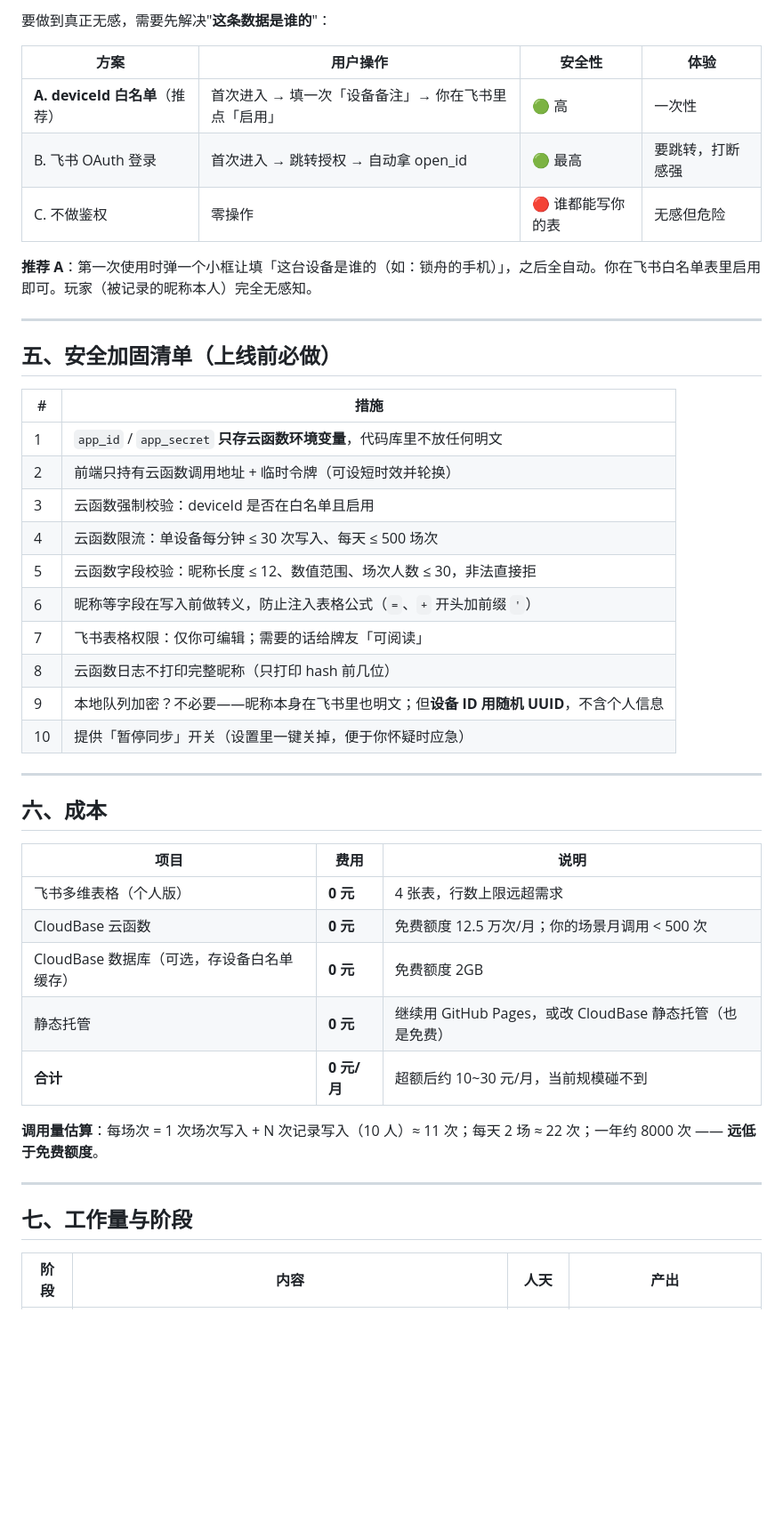
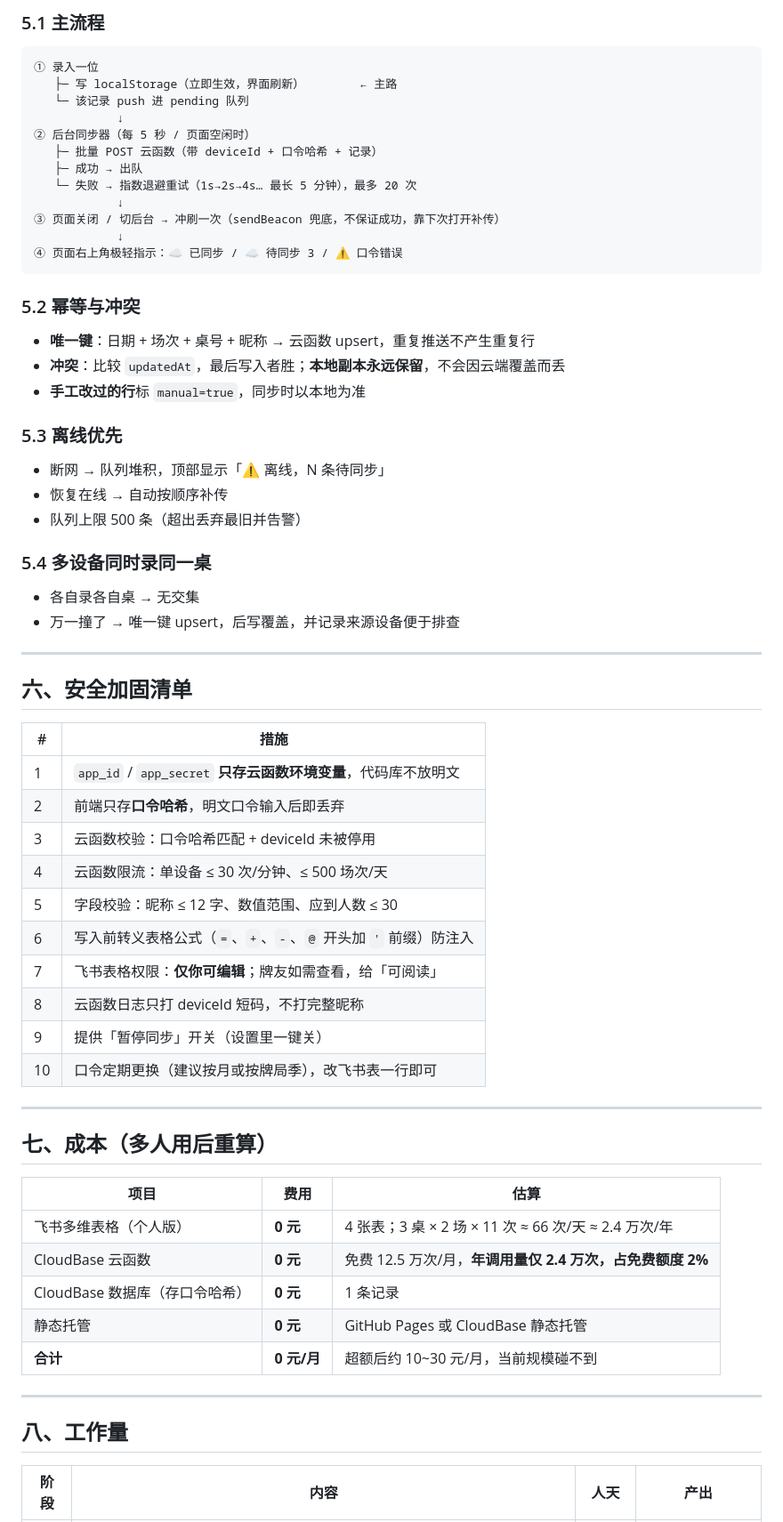
Before and after one commit to kuguahahaha/shuishang, a Markdown page: docs/技术方案-飞书云端备份同步.md, the part around one of its changes. Shown at 89% size. Drawn GitHub-style; blank space fills up the shorter version.

````diff
--- a/docs/技术方案-飞书云端备份同步.md
+++ b/docs/技术方案-飞书云端备份同步.md
@@ -145,48 +171,66 @@
 
-要做到真正无感，需要先解决"**这条数据是谁的**"：
+### 5.1 主流程
+```
+① 录入一位
+   ├─ 写 localStorage（立即生效，界面刷新）        ← 主路
+   └─ 该记录 push 进 pending 队列
+            ↓
+② 后台同步器（每 5 秒 / 页面空闲时）
+   ├─ 批量 POST 云函数（带 deviceId + 口令哈希 + 记录）
+   ├─ 成功 → 出队
+   └─ 失败 → 指数退避重试（1s→2s→4s… 最长 5 分钟），最多 20 次
+            ↓
+③ 页面关闭 / 切后台 → 冲刷一次（sendBeacon 兜底，不保证成功，靠下次打开补传）
+            ↓
+④ 页面右上角极轻指示：☁️ 已同步 / ☁️ 待同步 3 / ⚠️ 口令错误
+```
 
-| 方案 | 用户操作 | 安全性 | 体验 |
-|---|---|---|---|
-| **A. deviceId 白名单**（推荐） | 首次进入 → 填一次「设备备注」→ 你在飞书里点「启用」 | 🟢 高 | 一次性 |
-| B. 飞书 OAuth 登录 | 首次进入 → 跳转授权 → 自动拿 open_id | 🟢 最高 | 要跳转，打断感强 |
-| C. 不做鉴权 | 零操作 | 🔴 谁都能写你的表 | 无感但危险 |
+### 5.2 幂等与冲突
+- **唯一键**：日期 + 场次 + 桌号 + 昵称 → 云函数 upsert，重复推送不产生重复行
+- **冲突**：比较 `updatedAt`，最后写入者胜；**本地副本永远保留**，不会因云端覆盖而丢
+- **手工改过的行**标 `manual=true`，同步时以本地为准
 
-**推荐 A**：第一次使用时弹一个小框让填「这台设备是谁的（如：锁舟的手机）」，之后全自动。你在飞书白名单表里启用即可。玩家（被记录的昵称本人）完全无感知。
+### 5.3 离线优先
+- 断网 → 队列堆积，顶部显示「⚠️ 离线，N 条待同步」
+- 恢复在线 → 自动按顺序补传
+- 队列上限 500 条（超出丢弃最旧并告警）
+
+### 5.4 多设备同时录同一桌
+- 各自录各自桌 → 无交集
+- 万一撞了 → 唯一键 upsert，后写覆盖，并记录来源设备便于排查
 
 ---
 
-## 五、安全加固清单（上线前必做）
+## 六、安全加固清单
 
 | # | 措施 |
 |---|---|
-| 1 | `app_id` / `app_secret` **只存云函数环境变量**，代码库里不放任何明文 |
-| 2 | 前端只持有云函数调用地址 + 临时令牌（可设短时效并轮换） |
-| 3 | 云函数强制校验：deviceId 是否在白名单且启用 |
-| 4 | 云函数限流：单设备每分钟 ≤ 30 次写入、每天 ≤ 500 场次 |
-| 5 | 云函数字段校验：昵称长度 ≤ 12、数值范围、场次人数 ≤ 30，非法直接拒 |
-| 6 | 昵称等字段在写入前做转义，防止注入表格公式（`=`、`+` 开头加前缀 `'`） |
-| 7 | 飞书表格权限：仅你可编辑；需要的话给牌友「可阅读」 |
-| 8 | 云函数日志不打印完整昵称（只打印 hash 前几位） |
-| 9 | 本地队列加密？不必要——昵称本身在飞书里也明文；但**设备 ID 用随机 UUID**，不含个人信息 |
-| 10 | 提供「暂停同步」开关（设置里一键关掉，便于你怀疑时应急） |
+| 1 | `app_id` / `app_secret` **只存云函数环境变量**，代码库不放明文 |
+| 2 | 前端只存**口令哈希**，明文口令输入后即丢弃 |
+| 3 | 云函数校验：口令哈希匹配 + deviceId 未被停用 |
+| 4 | 云函数限流：单设备 ≤ 30 次/分钟、≤ 500 场次/天 |
+| 5 | 字段校验：昵称 ≤ 12 字、数值范围、应到人数 ≤ 30 |
+| 6 | 写入前转义表格公式（`=`、`+`、`-`、`@` 开头加 `'` 前缀）防注入 |
+| 7 | 飞书表格权限：**仅你可编辑**；牌友如需查看，给「可阅读」 |
+| 8 | 云函数日志只打 deviceId 短码，不打完整昵称 |
+| 9 | 提供「暂停同步」开关（设置里一键关） |
+| 10 | 口令定期更换（建议按月或按牌局季），改飞书表一行即可 |
 
 ---
 
-## 六、成本
+## 七、成本（多人用后重算）
 
-| 项目 | 费用 | 说明 |
+| 项目 | 费用 | 估算 |
 |---|---|---|
-| 飞书多维表格（个人版） | **0 元** | 4 张表，行数上限远超需求 |
-| CloudBase 云函数 | **0 元** | 免费额度 12.5 万次/月；你的场景月调用 < 500 次 |
-| CloudBase 数据库（可选，存设备白名单缓存） | **0 元** | 免费额度 2GB |
-| 静态托管 | **0 元** | 继续用 GitHub Pages，或改 CloudBase 静态托管（也是免费） |
+| 飞书多维表格（个人版） | **0 元** | 4 张表；3 桌 × 2 场 × 11 次 ≈ 66 次/天 ≈ 2.4 万次/年 |
+| CloudBase 云函数 | **0 元** | 免费 12.5 万次/月，**年调用量仅 2.4 万次，占免费额度 2%** |
+| CloudBase 数据库（存口令哈希） | **0 元** | 1 条记录 |
+| 静态托管 | **0 元** | GitHub Pages 或 CloudBase 静态托管 |
 | **合计** | **0 元/月** | 超额后约 10~30 元/月，当前规模碰不到 |
-
-**调用量估算**：每场次 = 1 次场次写入 + N 次记录写入（10 人）≈ 11 次；每天 2 场 ≈ 22 次；一年约 8000 次 —— **远低于免费额度**。
 
 ---
 
-## 七、工作量与阶段
+## 八、工作量
 
 | 阶段 | 内容 | 人天 | 产出 |
 |---|---|---|---|
````
Also changed, not shown: other parts of docs/技术方案-飞书云端备份同步.md (+138 -116 lines).
